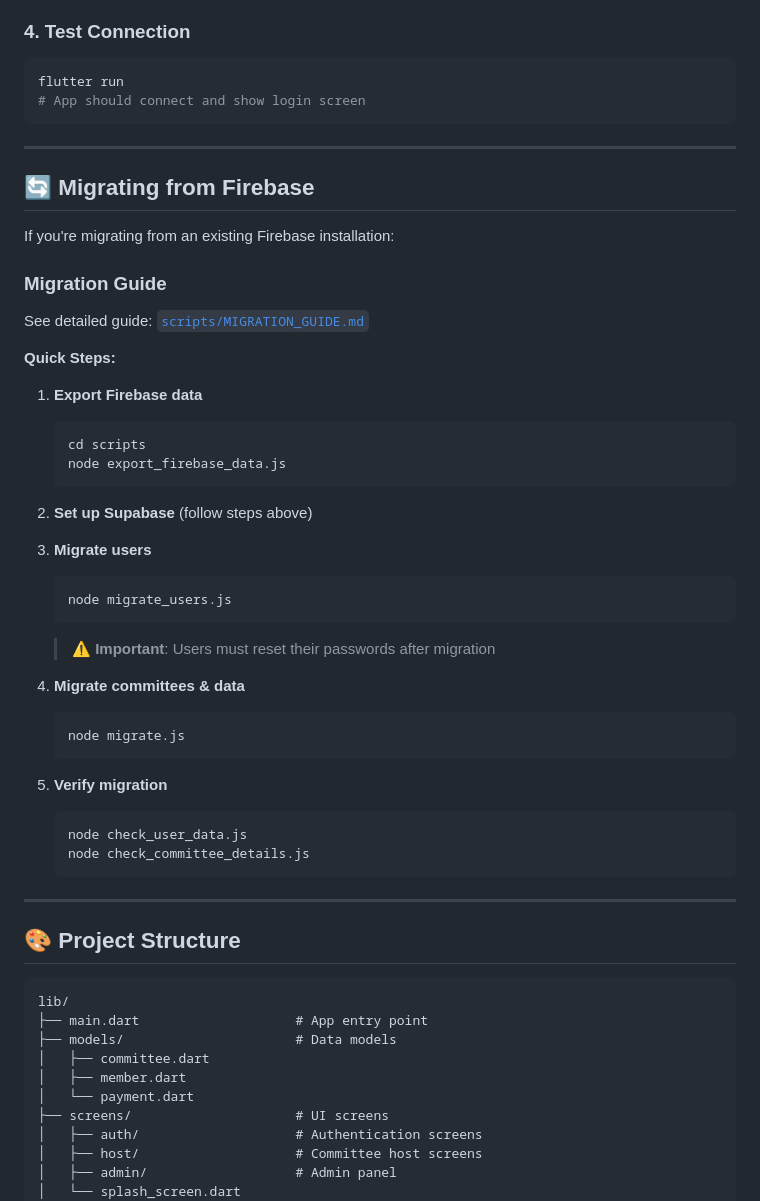
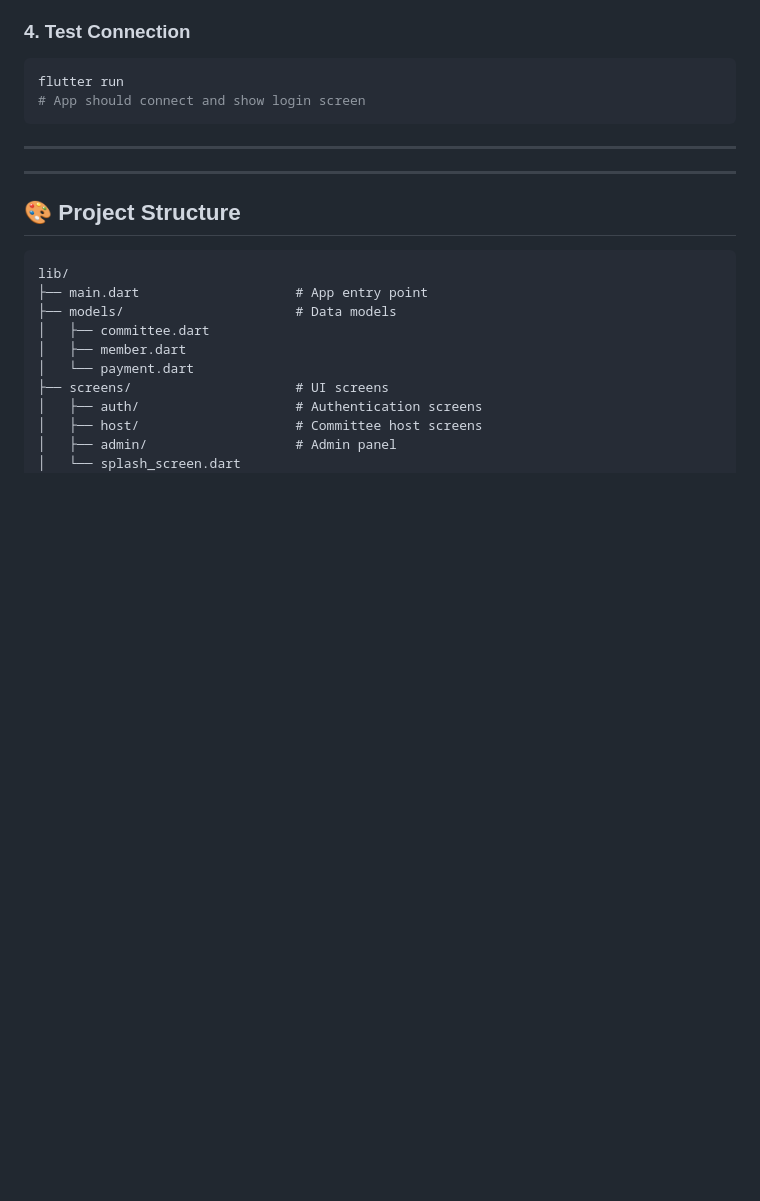
Before and after one commit to saadkhan2003/Kameti, a Markdown page: README.md, the part around the change. Drawn GitHub-style; blank space fills up the shorter version.

Commit message:
chore: Remove all Firebase files and references - using Supabase exclusively

````diff
--- a/README.md
+++ b/README.md
@@ -135,42 +135,6 @@ flutter run
 ```
 
 ---
-
-## 🔄 Migrating from Firebase
-
-If you're migrating from an existing Firebase installation:
-
-### Migration Guide
-
-See detailed guide: [`scripts/MIGRATION_GUIDE.md`](scripts/MIGRATION_GUIDE.md)
-
-**Quick Steps:**
-
-1. **Export Firebase data**
-   ```bash
-   cd scripts
-   node export_firebase_data.js
-   ```
-
-2. **Set up Supabase** (follow steps above)
-
-3. **Migrate users**
-   ```bash
-   node migrate_users.js
-   ```
-
-   > ⚠️ **Important**: Users must reset their passwords after migration
-
-4. **Migrate committees & data**
-   ```bash
-   node migrate.js
-   ```
-
-5. **Verify migration**
-   ```bash
-   node check_user_data.js
-   node check_committee_details.js
-   ```
 
 ---
 
````
